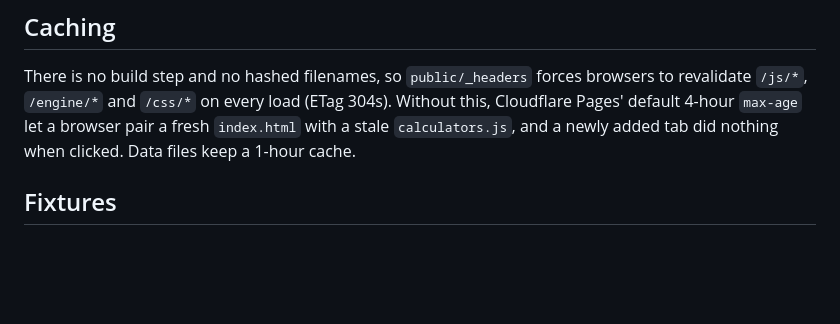
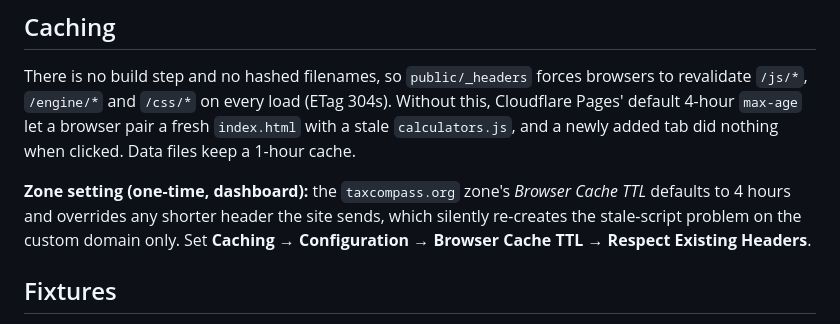
Before and after one commit to gsv771-beep/india-tax-app, a Markdown page: docs/ENVIRONMENTS.md, the part around the change. GitHub-like rendering; blank space fills up the shorter version.

Commit message:
docs: zone Browser Cache TTL must respect existing headers

```diff
--- a/docs/ENVIRONMENTS.md
+++ b/docs/ENVIRONMENTS.md
@@ -63,6 +63,10 @@ There is no build step and no hashed filenames, so `public/_headers` forces brow
 4-hour `max-age` let a browser pair a fresh `index.html` with a stale `calculators.js`, and a newly
 added tab did nothing when clicked. Data files keep a 1-hour cache.
 
+**Zone setting (one-time, dashboard):** the `taxcompass.org` zone's *Browser Cache TTL* defaults to 4 hours
+and overrides any shorter header the site sends, which silently re-creates the stale-script problem on the
+custom domain only. Set **Caching → Configuration → Browser Cache TTL → Respect Existing Headers**.
+
 ## Fixtures
 
 Preview URLs are separate origins, so `localStorage` starts empty on every new branch. The
```
